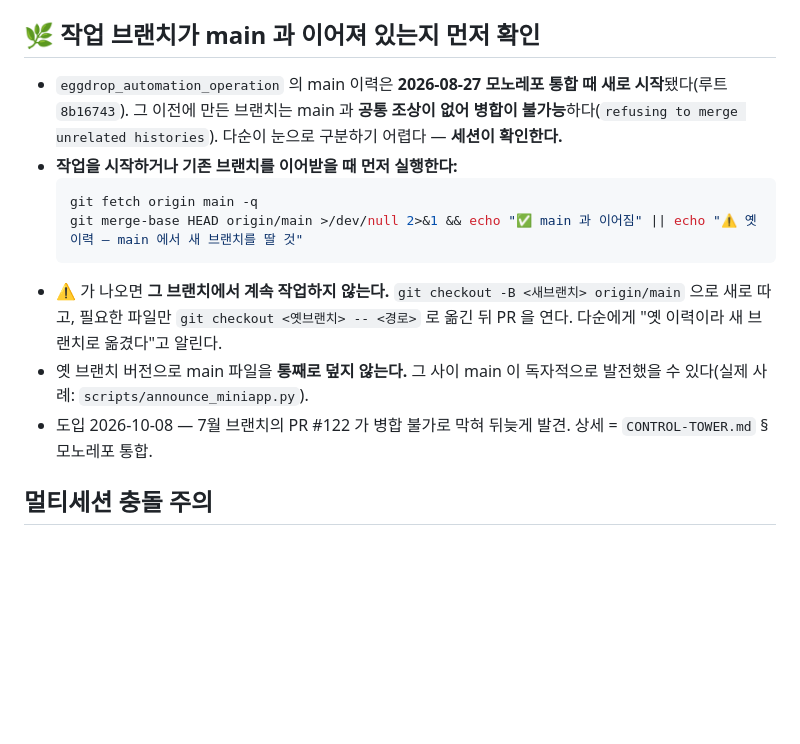
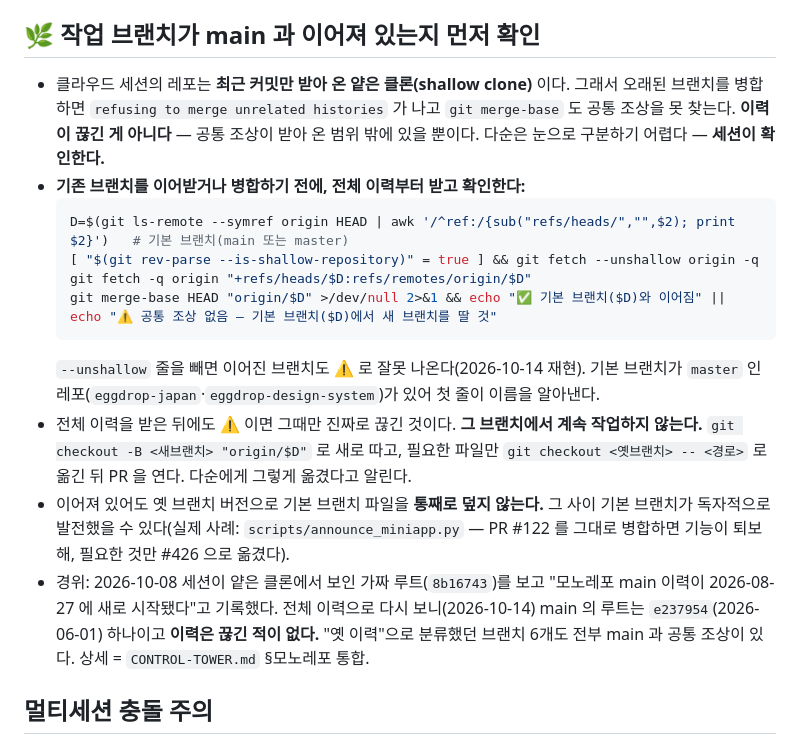
Before and after one commit to das00n/eggdrop-labor, a Markdown page: CLAUDE.md, the part around the change. Drawn GitHub-style; blank space fills up the shorter version.

Commit message:
공통 지침 🌿 절 정정 — 이력은 끊긴 적 없음, 원인은 얕은 클론 (관제탑 정본 동기화)
- 옛 설명("모노레포 main 이력이 08-27 에 새로 시작, 루트 8b16743")은 얕은 클론 착시였다.
  전체 이력으로 보면 루트는 e237954(2026-06-01) 하나.
- 옛 확인 명령은 얕은 클론에서 이어진 브랜치도 ⚠️ 로 판정했다 → 먼저 --unshallow,
  기본 브랜치(main·master)는 ls-remote 로 알아낸다.
- 관제탑 sync_claude_md.py write 로 공통부를 정본과 일치(바뀐 곳은 🌿 절뿐).

Co-Authored-By: Claude Opus 5.5 <noreply@anthropic.com>
Claude-Session: https://claude.ai/code/session_01AAr3D7QMbeKSKcKqn1DYGV

````diff
--- a/CLAUDE.md
+++ b/CLAUDE.md
@@ -60,15 +60,18 @@
 > 일본(`eggdrop-japan`)·본사 물품(`eggdrop-goods`)은 **별도 Supabase(완전 격리)** — 위 규칙 무관.
 
 ## 🌿 작업 브랜치가 main 과 이어져 있는지 먼저 확인
-- `eggdrop_automation_operation` 의 main 이력은 **2026-08-27 모노레포 통합 때 새로 시작**됐다(루트 `8b16743`). 그 이전에 만든 브랜치는 main 과 **공통 조상이 없어 병합이 불가능**하다(`refusing to merge unrelated histories`). 다순이 눈으로 구분하기 어렵다 — **세션이 확인한다.**
-- **작업을 시작하거나 기존 브랜치를 이어받을 때 먼저 실행한다:**
+- 클라우드 세션의 레포는 **최근 커밋만 받아 온 얕은 클론(shallow clone)** 이다. 그래서 오래된 브랜치를 병합하면 `refusing to merge unrelated histories` 가 나고 `git merge-base` 도 공통 조상을 못 찾는다. **이력이 끊긴 게 아니다** — 공통 조상이 받아 온 범위 밖에 있을 뿐이다. 다순은 눈으로 구분하기 어렵다 — **세션이 확인한다.**
+- **기존 브랜치를 이어받거나 병합하기 전에, 전체 이력부터 받고 확인한다:**
   ```bash
-  git fetch origin main -q
-  git merge-base HEAD origin/main >/dev/null 2>&1 && echo "✅ main 과 이어짐" || echo "⚠️ 옛 이력 — main 에서 새 브랜치를 딸 것"
+  D=$(git ls-remote --symref origin HEAD | awk '/^ref:/{sub("refs/heads/","",$2); print $2}')   # 기본 브랜치(main 또는 master)
+  [ "$(git rev-parse --is-shallow-repository)" = true ] && git fetch --unshallow origin -q
+  git fetch -q origin "+refs/heads/$D:refs/remotes/origin/$D"
+  git merge-base HEAD "origin/$D" >/dev/null 2>&1 && echo "✅ 기본 브랜치($D)와 이어짐" || echo "⚠️ 공통 조상 없음 — 기본 브랜치($D)에서 새 브랜치를 딸 것"
   ```
-- ⚠️ 가 나오면 **그 브랜치에서 계속 작업하지 않는다.** `git checkout -B <새브랜치> origin/main` 으로 새로 따고, 필요한 파일만 `git checkout <옛브랜치> -- <경로>` 로 옮긴 뒤 PR 을 연다. 다순에게 "옛 이력이라 새 브랜치로 옮겼다"고 알린다.
-- 옛 브랜치 버전으로 main 파일을 **통째로 덮지 않는다.** 그 사이 main 이 독자적으로 발전했을 수 있다(실제 사례: `scripts/announce_miniapp.py`).
-- 도입 2026-10-08 — 7월 브랜치의 PR #122 가 병합 불가로 막혀 뒤늦게 발견. 상세 = `CONTROL-TOWER.md` §모노레포 통합.
+  `--unshallow` 줄을 빼면 이어진 브랜치도 ⚠️ 로 잘못 나온다(2026-10-14 재현). 기본 브랜치가 `master` 인 레포(`eggdrop-japan`·`eggdrop-design-system`)가 있어 첫 줄이 이름을 알아낸다.
+- 전체 이력을 받은 뒤에도 ⚠️ 이면 그때만 진짜로 끊긴 것이다. **그 브랜치에서 계속 작업하지 않는다.** `git checkout -B <새브랜치> "origin/$D"` 로 새로 따고, 필요한 파일만 `git checkout <옛브랜치> -- <경로>` 로 옮긴 뒤 PR 을 연다. 다순에게 그렇게 옮겼다고 알린다.
+- 이어져 있어도 옛 브랜치 버전으로 기본 브랜치 파일을 **통째로 덮지 않는다.** 그 사이 기본 브랜치가 독자적으로 발전했을 수 있다(실제 사례: `scripts/announce_miniapp.py` — PR #122 를 그대로 병합하면 기능이 퇴보해, 필요한 것만 #426 으로 옮겼다).
+- 경위: 2026-10-08 세션이 얕은 클론에서 보인 가짜 루트(`8b16743`)를 보고 "모노레포 main 이력이 2026-08-27 에 새로 시작됐다"고 기록했다. 전체 이력으로 다시 보니(2026-10-14) main 의 루트는 `e237954`(2026-06-01) 하나이고 **이력은 끊긴 적이 없다.** "옛 이력"으로 분류했던 브랜치 6개도 전부 main 과 공통 조상이 있다. 상세 = `CONTROL-TOWER.md` §모노레포 통합.
 
 ## 멀티세션 충돌 주의
 - 여러 세션이 같은 공유 Supabase·여러 레포를 동시에 작업합니다. 겹치면 순서 조율(관제탑 §2 레지스트리).
````
